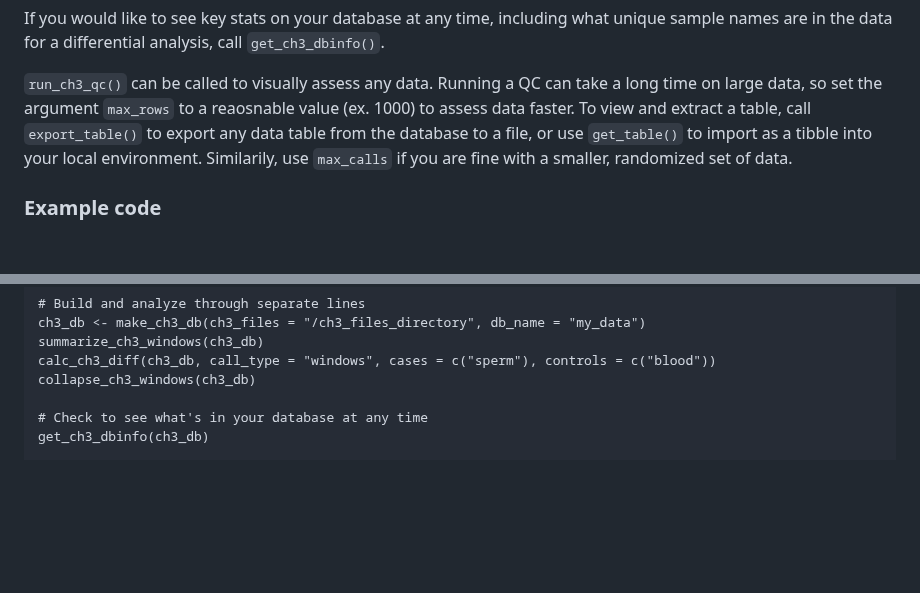
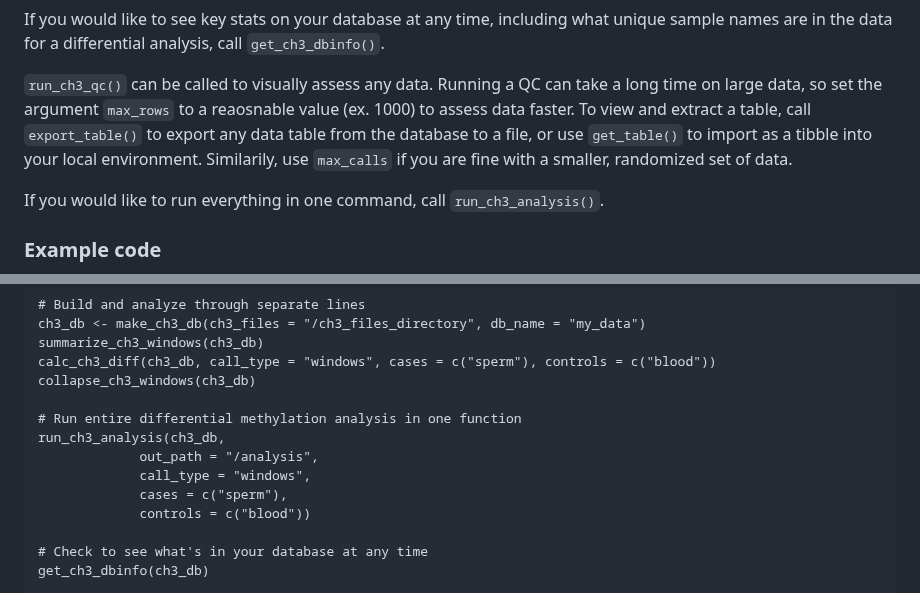
Before and after one commit to Wasatch-Biolabs-Bfx/MethylSeqR, a Markdown page: README.md, 2 parts joined by grey strips. GitHub-like rendering; blank space fills up the shorter version.

Commit message:
version 0.8.1

````diff
--- a/README.md
+++ b/README.md
@@ -36,6 +36,8 @@ If you would like to see key stats on your database at any time, including what
 
 `run_ch3_qc()` can be called to visually assess any data. Running a QC can take a long time on large data, so set the argument `max_rows` to a reaosnable value (ex. 1000) to assess data faster. To view and extract a table, call `export_table()` to export any data table from the database to a file, or use `get_table()` to import as a tibble into your local environment. Similarily, use `max_calls` if you are fine with a smaller, randomized set of data.
 
+If you would like to run everything in one command, call `run_ch3_analysis()`.
+
 ### Example code
 You can pipe your functions together, or feel free to call each function one line at a time. Below are two examples of this.
 ```{r, eval = FALSE}
@@ -58,6 +60,13 @@ ch3_db <- make_ch3_db(ch3_files = "/ch3_files_directory", db_name = "my_data")
 summarize_ch3_windows(ch3_db)
 calc_ch3_diff(ch3_db, call_type = "windows", cases = c("sperm"), controls = c("blood"))
 collapse_ch3_windows(ch3_db)
+
+# Run entire differential methylation analysis in one function
+run_ch3_analysis(ch3_db,
+             out_path = "/analysis",
+             call_type = "windows",
+             cases = c("sperm"),
+             controls = c("blood"))
 
 # Check to see what's in your database at any time
 get_ch3_dbinfo(ch3_db)
````
